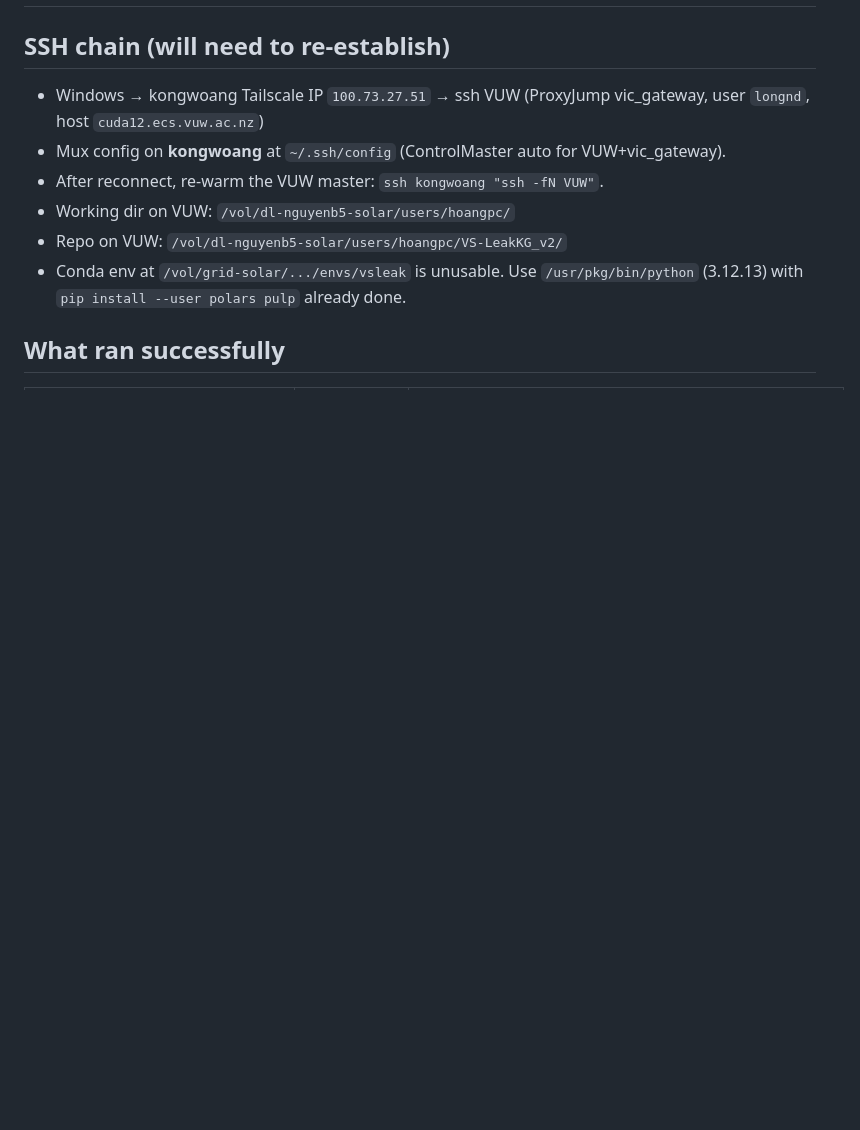
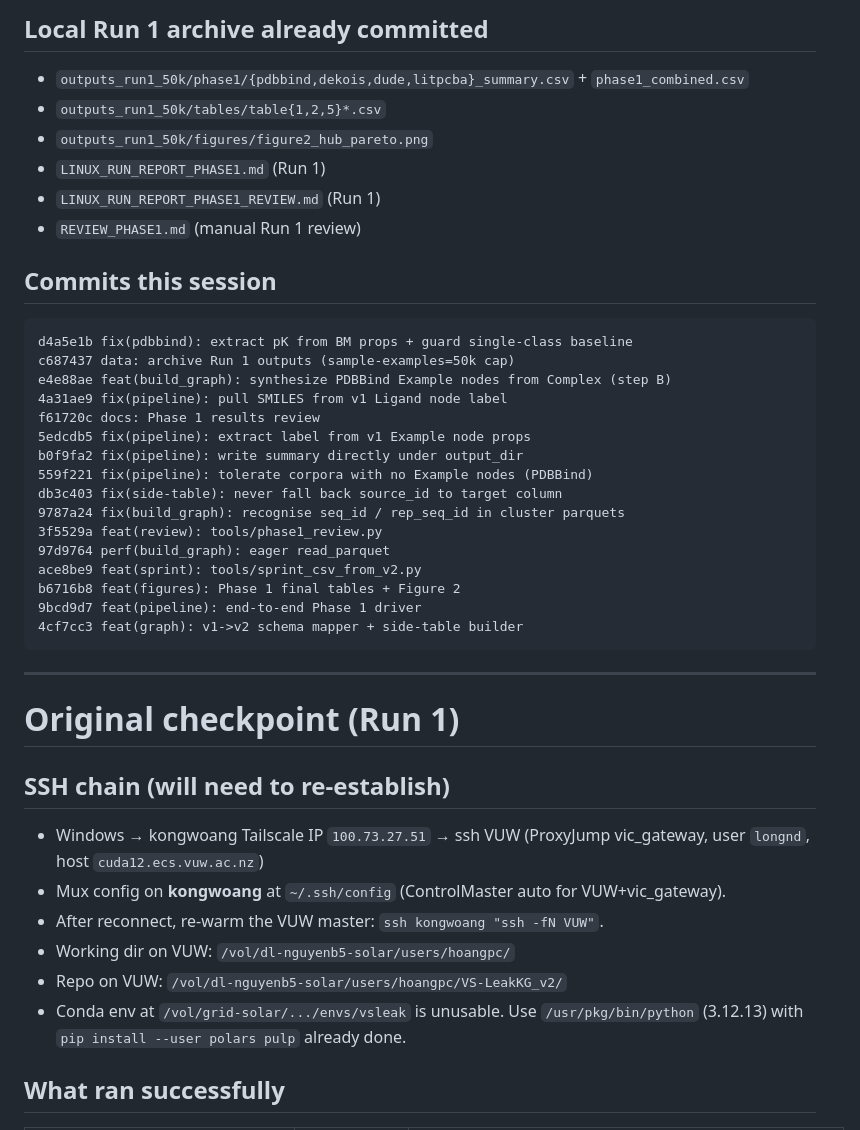
Before and after one commit to kongwoang/VS-LeakKG_v2, a Markdown page: CHECKPOINT.md, the part around one of its changes. GitHub-like rendering; blank space fills up the shorter version.

Commit message:
docs: update CHECKPOINT.md with Run 2 progress + resume instructions

````diff
--- a/CHECKPOINT.md
+++ b/CHECKPOINT.md
@@ -2,3 +45,38 @@
+## Local Run 1 archive already committed
+
+- `outputs_run1_50k/phase1/{pdbbind,dekois,dude,litpcba}_summary.csv` + `phase1_combined.csv`
+- `outputs_run1_50k/tables/table{1,2,5}*.csv`
+- `outputs_run1_50k/figures/figure2_hub_pareto.png`
+- `LINUX_RUN_REPORT_PHASE1.md` (Run 1)
+- `LINUX_RUN_REPORT_PHASE1_REVIEW.md` (Run 1)
+- `REVIEW_PHASE1.md` (manual Run 1 review)
+
+## Commits this session
+
+```
+d4a5e1b fix(pdbbind): extract pK from BM props + guard single-class baseline
+c687437 data: archive Run 1 outputs (sample-examples=50k cap)
+e4e88ae feat(build_graph): synthesize PDBBind Example nodes from Complex (step B)
+4a31ae9 fix(pipeline): pull SMILES from v1 Ligand node label
+f61720c docs: Phase 1 results review
+5edcdb5 fix(pipeline): extract label from v1 Example node props
+b0f9fa2 fix(pipeline): write summary directly under output_dir
+559f221 fix(pipeline): tolerate corpora with no Example nodes (PDBBind)
+db3c403 fix(side-table): never fall back source_id to target column
+9787a24 fix(build_graph): recognise seq_id / rep_seq_id in cluster parquets
+3f5529a feat(review): tools/phase1_review.py
+97d9764 perf(build_graph): eager read_parquet
+ace8be9 feat(sprint): tools/sprint_csv_from_v2.py
+b6716b8 feat(figures): Phase 1 final tables + Figure 2
+9bcd9d7 feat(pipeline): end-to-end Phase 1 driver
+4cf7cc3 feat(graph): v1->v2 schema mapper + side-table builder
+```
+
+---
+
+# Original checkpoint (Run 1)
+
+
 
 ## SSH chain (will need to re-establish)
 
````
Also changed, not shown: other parts of CHECKPOINT.md (+44 -1 lines).
